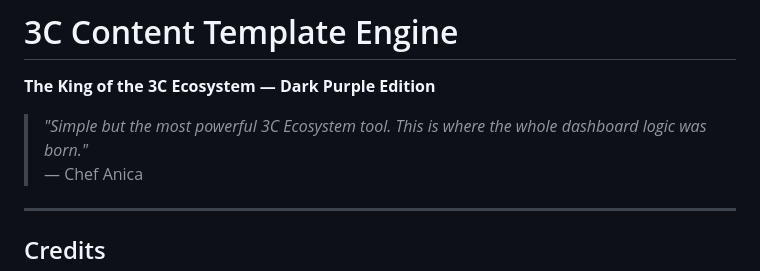
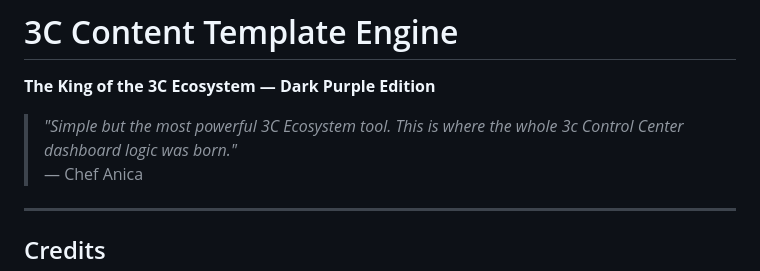
Before and after one commit to Anica-blip/3c-content-template-engine, a Markdown page: README.md, the part around the change. GitHub-like rendering.

```diff
--- a/README.md
+++ b/README.md
@@ -2,7 +2,7 @@
 
 **The King of the 3C Ecosystem — Dark Purple Edition**
 
-> _"Simple but the most powerful 3C Ecosystem tool. This is where the whole dashboard logic was born."_
+> _"Simple but the most powerful 3C Ecosystem tool. This is where the whole 3c Control Center dashboard logic was born."_
 > — Chef Anica
 
 ---
```
